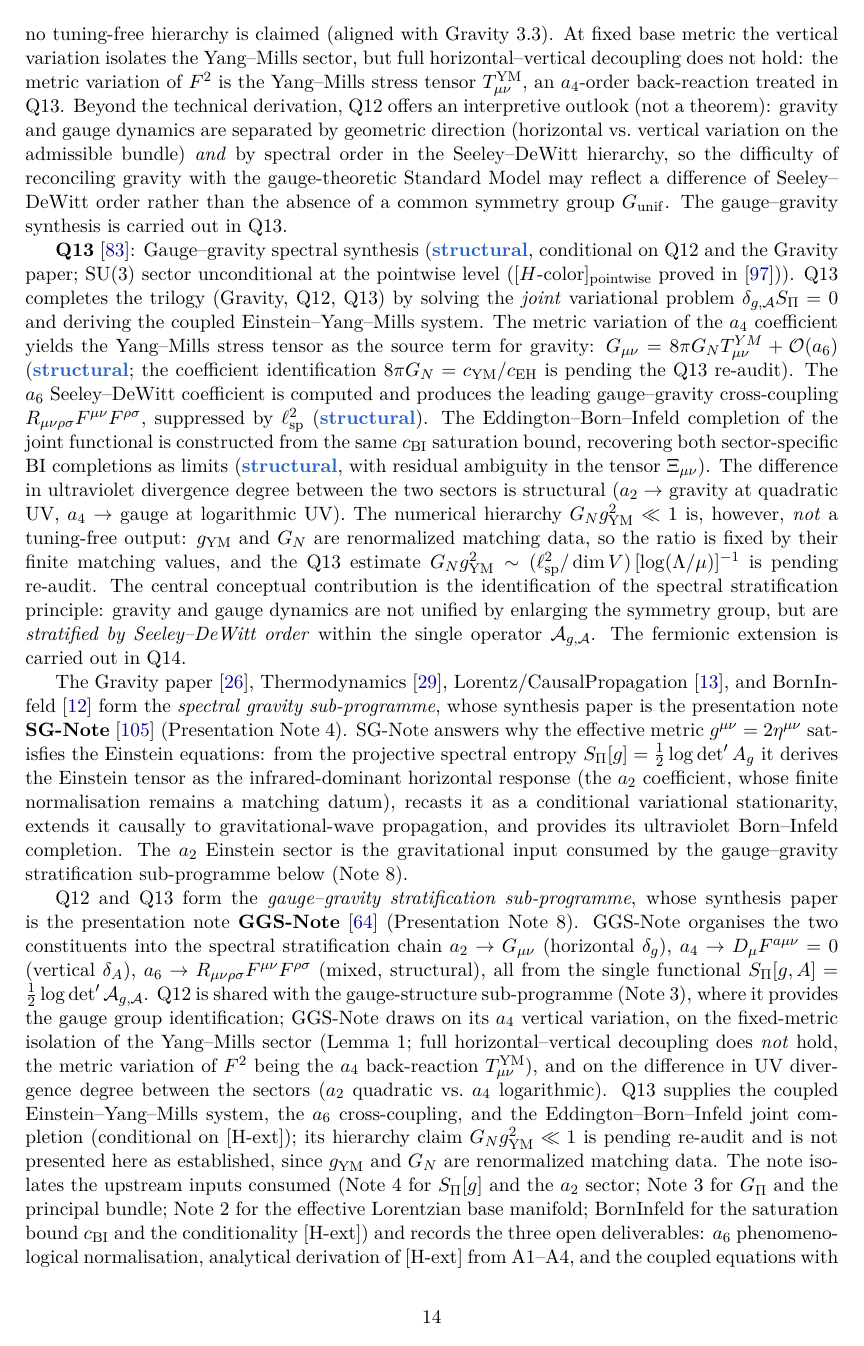
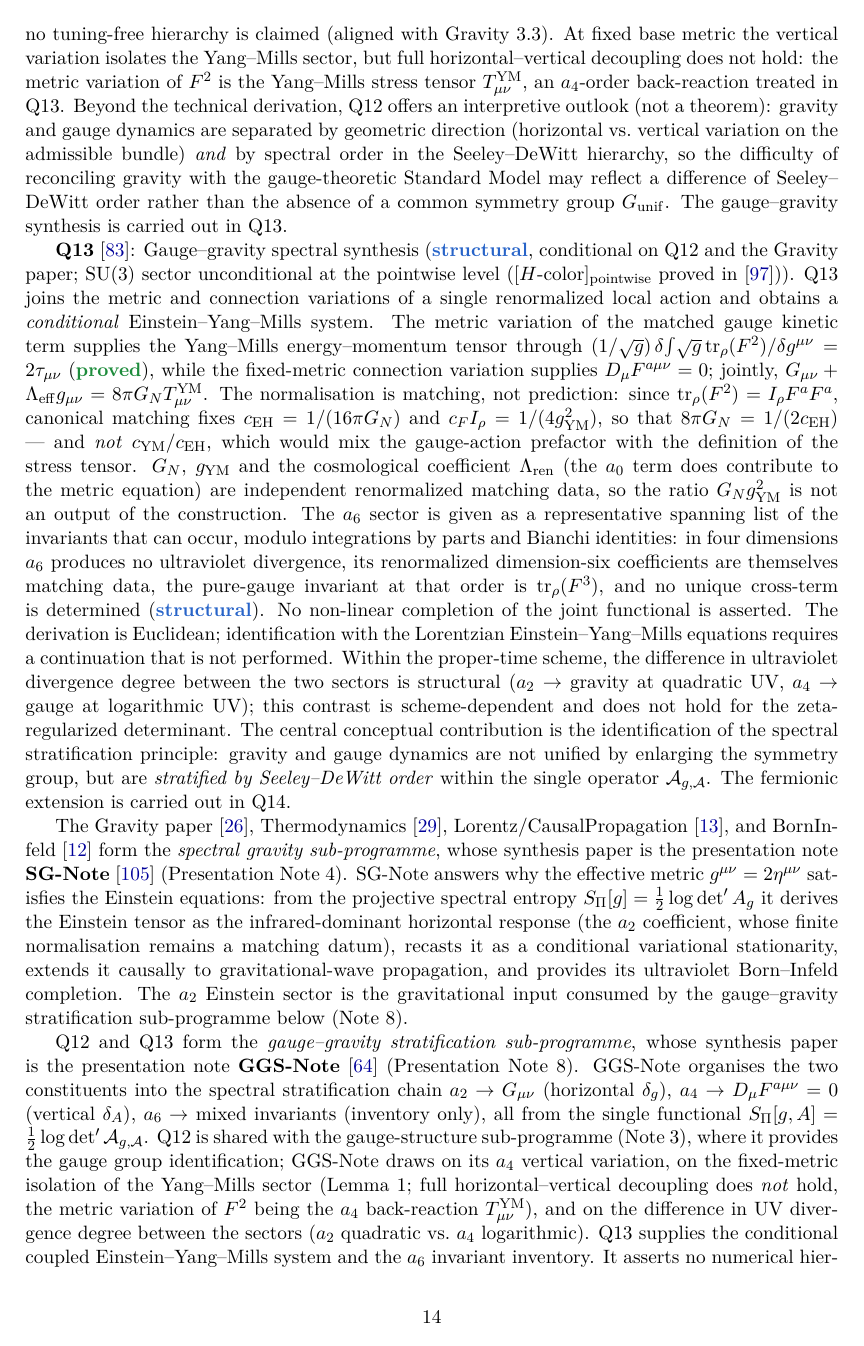
Before and after one commit to Cosmochrony/program, a LaTeX paper (tex/program.tex): page 14 of 54. Compiled offline with pdfLaTeX.

Commit message:
Inventory: reflect the audited Q13 1.3
The Q13 re-audit is closed, so the 'pending re-audit' markers are replaced by the corrected
result: conditional Einstein--Yang--Mills from a single matched local action, metric variation
of the gauge kinetic term equal to 2 tau_{mu nu}, canonical matching c_F I_rho = 1/(4 g_YM^2)
giving 8 pi G_N = 1/(2 c_EH) (and not c_YM/c_EH), a_0 retained as Lambda_ren, a_6 as a spanning
list modulo IBP and Bianchi with no unique cross-term, no non-linear completion and no numerical
hierarchy asserted, Euclidean signature flagged, and the divergence-degree contrast stated as
proper-time-scheme dependent.

```diff
--- a/tex/program.tex
+++ b/tex/program.tex
@@ -938,26 +938,33 @@ A Structural Roadmap and Paper Inventory}
     \textbf{Q13}~\cite{Beau2026q13}: Gauge--gravity spectral synthesis (\sstruct, conditional
     on Q12 and the Gravity paper; SU(3) sector unconditional at the pointwise level
     ($[H\text{-color}]_{\mathrm{pointwise}}$ proved in~\cite{Beau2026a35})).
-    Q13 completes the trilogy (Gravity, Q12, Q13) by solving the \emph{joint} variational
-    problem $\delta_{g,\mathcal{A}} S_\Pi = 0$ and deriving the coupled Einstein--Yang--Mills
-    system.
-    The metric variation of the $a_4$ coefficient yields the Yang--Mills stress tensor as the
-    source term for gravity: $G_{\mu\nu} = 8\pi G_N T^{YM}_{\mu\nu} + \mathcal{O}(a_6)$
-    (\sstruct; the coefficient identification $8\pi G_N = c_{\mathrm{YM}}/c_{\mathrm{EH}}$ is
-    pending the Q13 re-audit).
-    The $a_6$ Seeley--DeWitt coefficient is computed and produces the leading gauge--gravity
-    cross-coupling $R_{\mu\nu\rho\sigma}F^{\mu\nu}F^{\rho\sigma}$, suppressed by
-    $\ell_{\mathrm{sp}}^2$ (\sstruct).
-    The Eddington--Born--Infeld completion of the joint functional is constructed from the
-    same $c_{\mathrm{BI}}$ saturation bound, recovering both sector-specific BI completions as limits
-    (\sstruct, with residual ambiguity in the tensor $\Xi_{\mu\nu}$).
-    The difference in ultraviolet divergence degree between the two sectors is structural
-    ($a_2 \to$ gravity at quadratic UV, $a_4 \to$ gauge at logarithmic UV).
-    The numerical hierarchy $G_N g_{\mathrm{YM}}^2 \ll 1$ is, however, \emph{not} a tuning-free
-    output: $g_{\mathrm{YM}}$ and $G_N$ are renormalized matching data, so the ratio is fixed by
-    their finite matching values, and the Q13 estimate
-    $G_N g_{\mathrm{YM}}^2 \sim (\ell_{\mathrm{sp}}^2/\dim V)\,[\log(\Lambda/\mu)]^{-1}$ is
-    pending re-audit.
+    Q13 joins the metric and connection variations of a single renormalized local action and
+    obtains a \emph{conditional} Einstein--Yang--Mills system.
+    The metric variation of the matched gauge kinetic term supplies the Yang--Mills
+    energy--momentum tensor through
+    $(1/\sqrt{g})\,\delta\!\int\!\sqrt{g}\,\mathrm{tr}_\rho(F^2)/\delta g^{\mu\nu}
+    = 2\tau_{\mu\nu}$ (\sproved), while the fixed-metric connection variation supplies
+    $D_\mu F^{a\mu\nu} = 0$; jointly,
+    $G_{\mu\nu} + \Lambda_{\mathrm{eff}} g_{\mu\nu} = 8\pi G_N T^{\mathrm{YM}}_{\mu\nu}$.
+    The normalisation is matching, not prediction: since
+    $\mathrm{tr}_\rho(F^2) = I_\rho F^a F^a$, canonical matching fixes
+    $c_{\mathrm{EH}} = 1/(16\pi G_N)$ and $c_F I_\rho = 1/(4g_{\mathrm{YM}}^2)$, so that
+    $8\pi G_N = 1/(2c_{\mathrm{EH}})$ --- and \emph{not} $c_{\mathrm{YM}}/c_{\mathrm{EH}}$,
+    which would mix the gauge-action prefactor with the definition of the stress tensor.
+    $G_N$, $g_{\mathrm{YM}}$ and the cosmological coefficient $\Lambda_{\mathrm{ren}}$ (the $a_0$
+    term does contribute to the metric equation) are independent renormalized matching data, so
+    the ratio $G_N g_{\mathrm{YM}}^2$ is not an output of the construction.
+    The $a_6$ sector is given as a representative spanning list of the invariants that can occur,
+    modulo integrations by parts and Bianchi identities: in four dimensions $a_6$ produces no
+    ultraviolet divergence, its renormalized dimension-six coefficients are themselves matching
+    data, the pure-gauge invariant at that order is $\mathrm{tr}_\rho(F^3)$, and no unique
+    cross-term is determined (\sstruct).
+    No non-linear completion of the joint functional is asserted.
+    The derivation is Euclidean; identification with the Lorentzian Einstein--Yang--Mills
+    equations requires a continuation that is not performed.
+    Within the proper-time scheme, the difference in ultraviolet divergence degree between the two
+    sectors is structural ($a_2 \to$ gravity at quadratic UV, $a_4 \to$ gauge at logarithmic UV);
+    this contrast is scheme-dependent and does not hold for the zeta-regularized determinant.
     The central conceptual contribution is the identification of the spectral stratification
     principle: gravity and gauge dynamics are not unified by enlarging the symmetry group,
     but are \emph{stratified by Seeley--DeWitt order} within the single operator
@@ -983,7 +990,7 @@ A Structural Roadmap and Paper Inventory}
     GGS-Note organises the two constituents into the spectral stratification chain
     $a_2 \to G_{\mu\nu}$ (horizontal $\delta_g$),
     $a_4 \to D_\mu F^{a\mu\nu} = 0$ (vertical $\delta_A$),
-    $a_6 \to R_{\mu\nu\rho\sigma}F^{\mu\nu}F^{\rho\sigma}$ (mixed, structural),
+    $a_6 \to$ mixed invariants (inventory only),
     all from the single functional
     $S_\Pi[g,A] = \tfrac{1}{2}\log\det'\mathcal{A}_{g,\mathcal{A}}$.
     Q12 is shared with the gauge-structure sub-programme (Note~3), where it provides the
@@ -992,10 +999,9 @@ A Structural Roadmap and Paper Inventory}
     decoupling does \emph{not} hold, the metric variation of $F^2$ being the $a_4$
     back-reaction $T^{\mathrm{YM}}_{\mu\nu}$), and on the difference in UV divergence degree
     between the sectors ($a_2$ quadratic vs.\ $a_4$ logarithmic).
-    Q13 supplies the coupled Einstein--Yang--Mills system, the $a_6$ cross-coupling, and the
-    Eddington--Born--Infeld joint completion (conditional on [H-ext]); its hierarchy claim
-    $G_N g_{\mathrm{YM}}^2 \ll 1$ is pending re-audit and is not presented here as established,
-    since $g_{\mathrm{YM}}$ and $G_N$ are renormalized matching data.
+    Q13 supplies the conditional coupled Einstein--Yang--Mills system and the $a_6$ invariant
+    inventory. It asserts no numerical hierarchy and no non-linear completion: $g_{\mathrm{YM}}$,
+    $G_N$ and $\Lambda_{\mathrm{ren}}$ are independent renormalized matching data.
     The note isolates the upstream inputs consumed (Note~4 for $S_\Pi[g]$ and the $a_2$
     sector; Note~3 for $G_\Pi$ and the principal bundle; Note~2 for the effective Lorentzian
     base manifold; BornInfeld for the saturation bound $c_{\mathrm{BI}}$ and the conditionality
```
Also changed, not shown: tex/program.tex (33 more changed lines).
